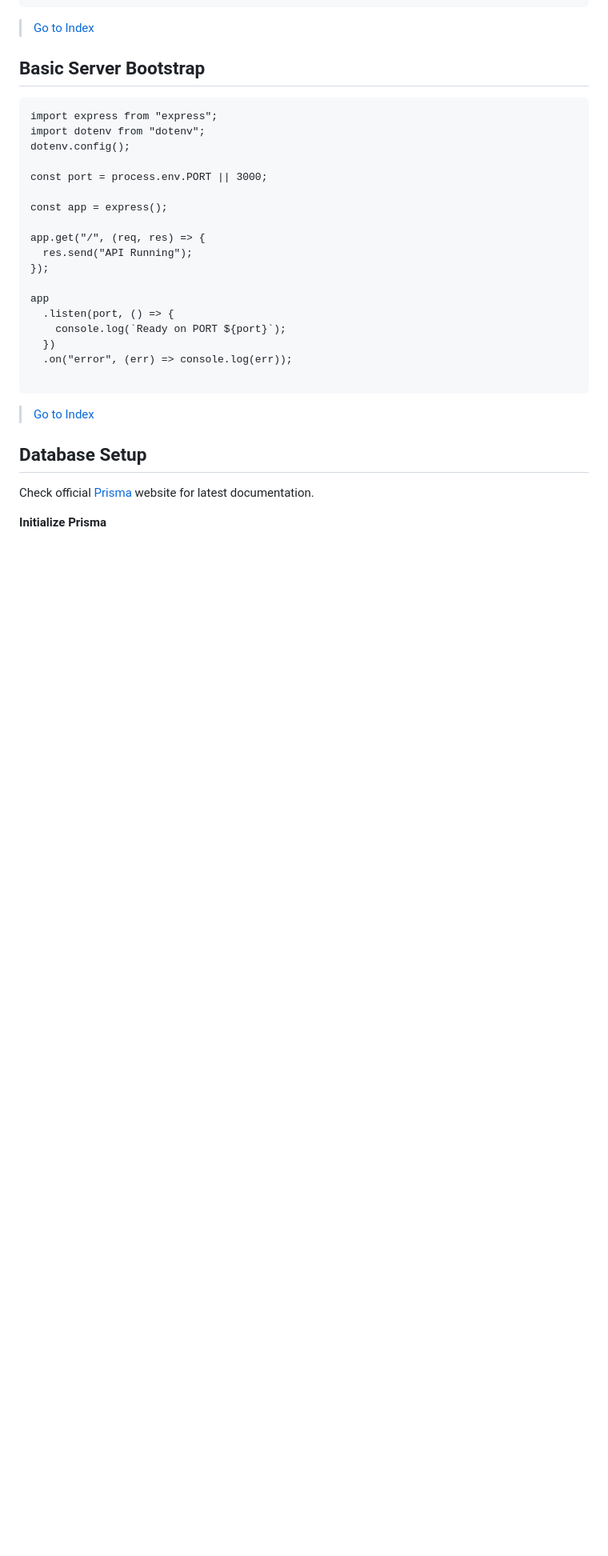
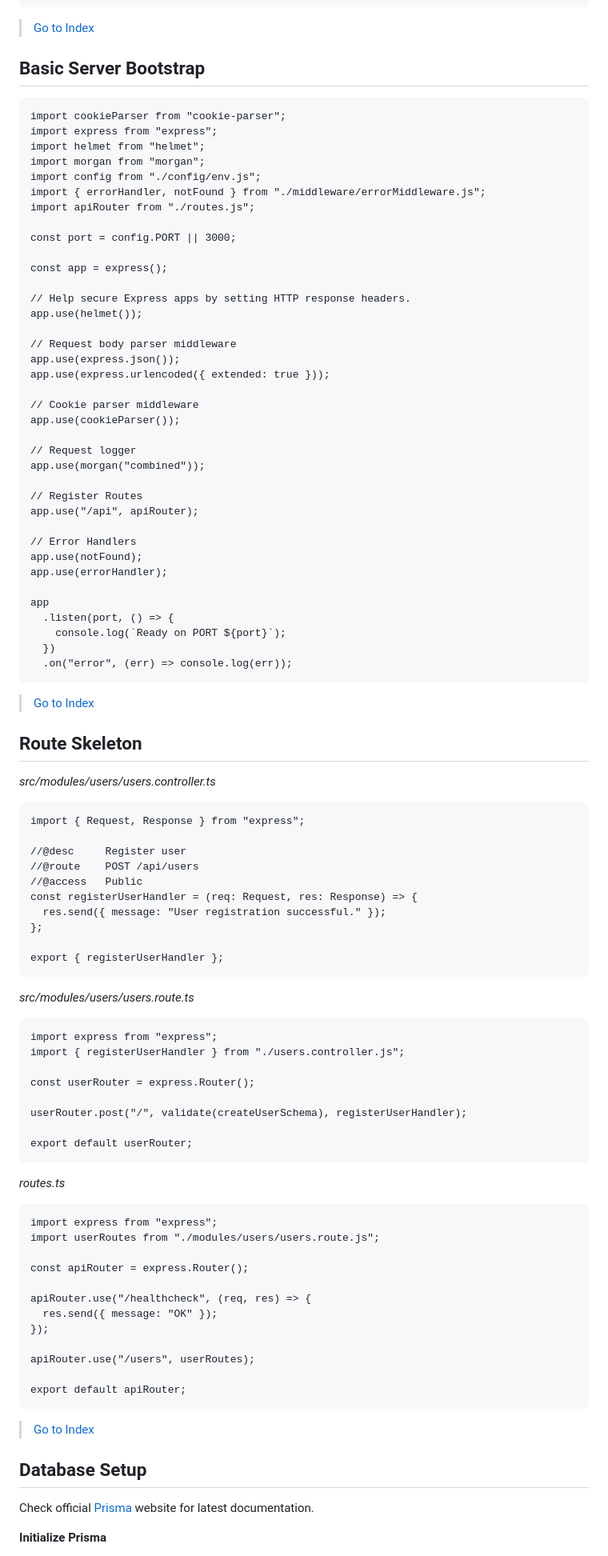
Before and after one commit to taruntirkey/taruntirkey.github.io, a Markdown page: README.md, the part around the change printed below. Shown: that part at 80% size. Rendered like a GitHub page; blank space fills up the shorter version.

Commit message:
Update README.md
Added route skeleton and documentation.

````diff
--- a/README.md
+++ b/README.md
@@ -247,24 +254,92 @@ require('crypto').randomBytes(32).toString('base64url')
 ## Basic Server Bootstrap
 
 ```
+import cookieParser from "cookie-parser";
 import express from "express";
-import dotenv from "dotenv";
-dotenv.config();
+import helmet from "helmet";
+import morgan from "morgan";
+import config from "./config/env.js";
+import { errorHandler, notFound } from "./middleware/errorMiddleware.js";
+import apiRouter from "./routes.js";
 
-const port = process.env.PORT || 3000;
+const port = config.PORT || 3000;
 
 const app = express();
 
-app.get("/", (req, res) => {
-  res.send("API Running");
-});
+// Help secure Express apps by setting HTTP response headers.
+app.use(helmet());
+
+// Request body parser middleware
+app.use(express.json());
+app.use(express.urlencoded({ extended: true }));
+
+// Cookie parser middleware
+app.use(cookieParser());
+
+// Request logger
+app.use(morgan("combined"));
+
+// Register Routes
+app.use("/api", apiRouter);
+
+// Error Handlers
+app.use(notFound);
+app.use(errorHandler);
 
 app
   .listen(port, () => {
     console.log(`Ready on PORT ${port}`);
   })
   .on("error", (err) => console.log(err));
+```
 
+> [Go to Index](#quickstart-index)
+
+## Route Skeleton
+
+_src/modules/users/users.controller.ts_
+
+```
+import { Request, Response } from "express";
+
+//@desc     Register user
+//@route    POST /api/users
+//@access   Public
+const registerUserHandler = (req: Request, res: Response) => {
+  res.send({ message: "User registration successful." });
+};
+
+export { registerUserHandler };
+```
+
+_src/modules/users/users.route.ts_
+
+```
+import express from "express";
+import { registerUserHandler } from "./users.controller.js";
+
+const userRouter = express.Router();
+
+userRouter.post("/", validate(createUserSchema), registerUserHandler);
+
+export default userRouter;
+```
+
+_routes.ts_
+
+```
+import express from "express";
+import userRoutes from "./modules/users/users.route.js";
+
+const apiRouter = express.Router();
+
+apiRouter.use("/healthcheck", (req, res) => {
+  res.send({ message: "OK" });
+});
+
+apiRouter.use("/users", userRoutes);
+
+export default apiRouter;
 ```
 
 > [Go to Index](#quickstart-index)
````
Also changed, not shown: other parts of README.md (+11 -4 lines).
